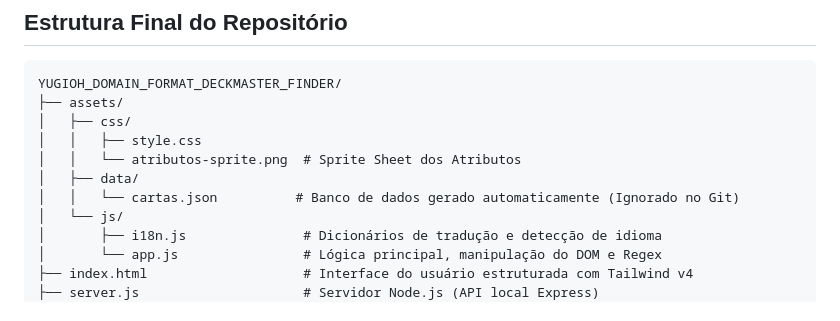
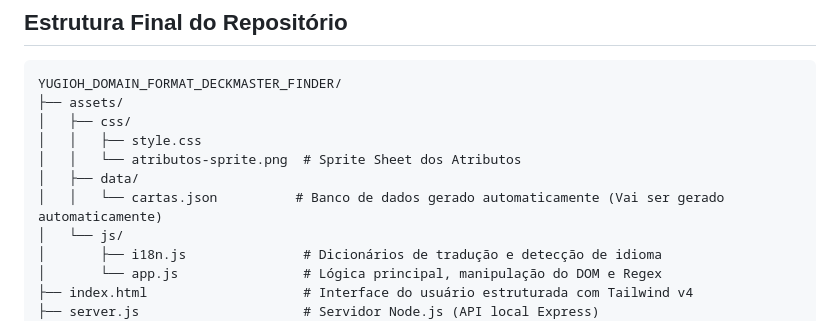
Before and after one commit to IvanGSilva/yugioh_domain_format_deckmaster_finder, a Markdown page: README.md, the part around the change. Drawn GitHub-style.

```diff
--- a/README.md
+++ b/README.md
@@ -31,7 +31,7 @@ YUGIOH_DOMAIN_FORMAT_DECKMASTER_FINDER/
 │   │   ├── style.css
 │   │   └── atributos-sprite.png  # Sprite Sheet dos Atributos
 │   ├── data/
-│   │   └── cartas.json          # Banco de dados gerado automaticamente (Ignorado no Git)
+│   │   └── cartas.json          # Banco de dados gerado automaticamente (Vai ser gerado automaticamente)
 │   └── js/
 │       ├── i18n.js               # Dicionários de tradução e detecção de idioma
 │       └── app.js                # Lógica principal, manipulação do DOM e Regex
```
